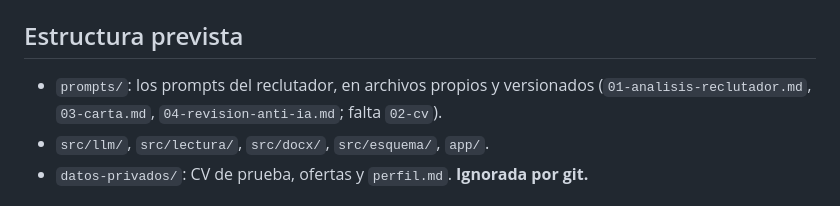
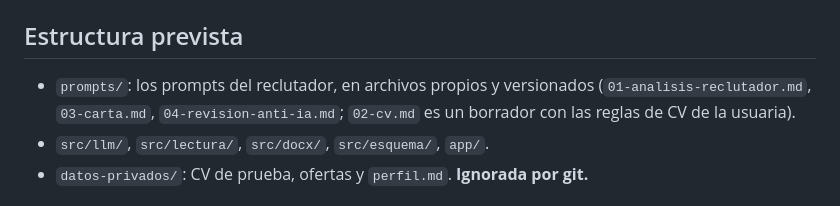
Before and after one commit to solalcaraz/postulaciones, a Markdown page: CLAUDE.md, the part around the change. Drawn GitHub-style.

```diff
--- a/CLAUDE.md
+++ b/CLAUDE.md
@@ -47,7 +47,7 @@ Todavía no hay app. Cuando exista:
 4. `npm run dev` y abrir `http://localhost:3000`.
 
 ## Estructura prevista
-- `prompts/`: los prompts del reclutador, en archivos propios y versionados (`01-analisis-reclutador.md`, `03-carta.md`, `04-revision-anti-ia.md`; falta `02-cv`).
+- `prompts/`: los prompts del reclutador, en archivos propios y versionados (`01-analisis-reclutador.md`, `03-carta.md`, `04-revision-anti-ia.md`; `02-cv.md` es un borrador con las reglas de CV de la usuaria).
 - `src/llm/`, `src/lectura/`, `src/docx/`, `src/esquema/`, `app/`.
 - `datos-privados/`: CV de prueba, ofertas y `perfil.md`. **Ignorada por git.**
 
```
Also changed, not shown: prompts/02-cv.md (added, +33 -0 lines).
